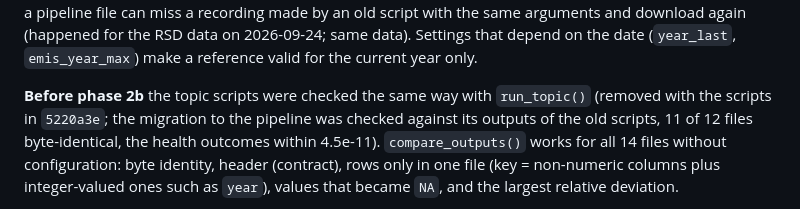
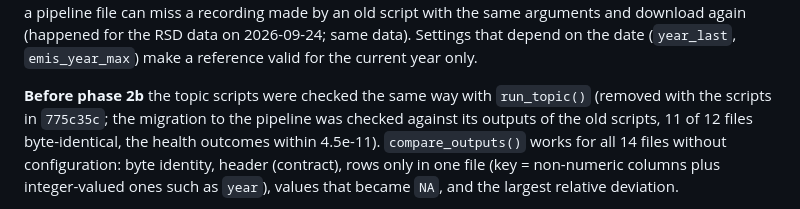
Before and after one commit to awelZH/airquality, a Markdown page: notes/regression.md, the part around the change. GitHub-like rendering.

```diff
--- a/notes/regression.md
+++ b/notes/regression.md
@@ -28,7 +28,7 @@ Settings that depend on the date (`year_last`, `emis_year_max`) make a reference
 year only.
 
 **Before phase 2b** the topic scripts were checked the same way with `run_topic()` (removed with the
-scripts in `5220a3e`; the migration to the pipeline was checked against its outputs of the old scripts,
+scripts in `775c35c`; the migration to the pipeline was checked against its outputs of the old scripts,
 11 of 12 files byte-identical, the health outcomes within 4.5e-11).
 `compare_outputs()` works for all 14 files without configuration: byte identity, header (contract),
 rows only in one file (key = non-numeric columns plus integer-valued ones such as `year`), values
```
Also changed, not shown: notes/plan_phase2b.md (+2 -2 lines).
